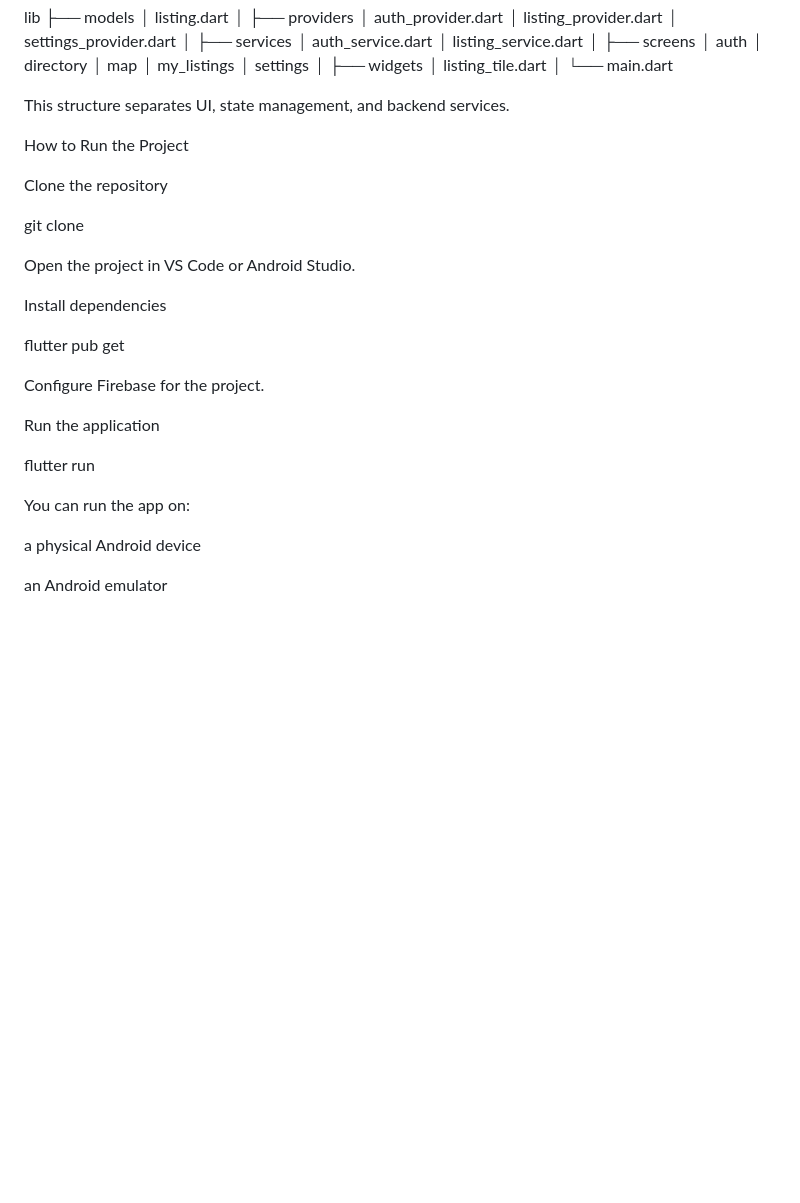
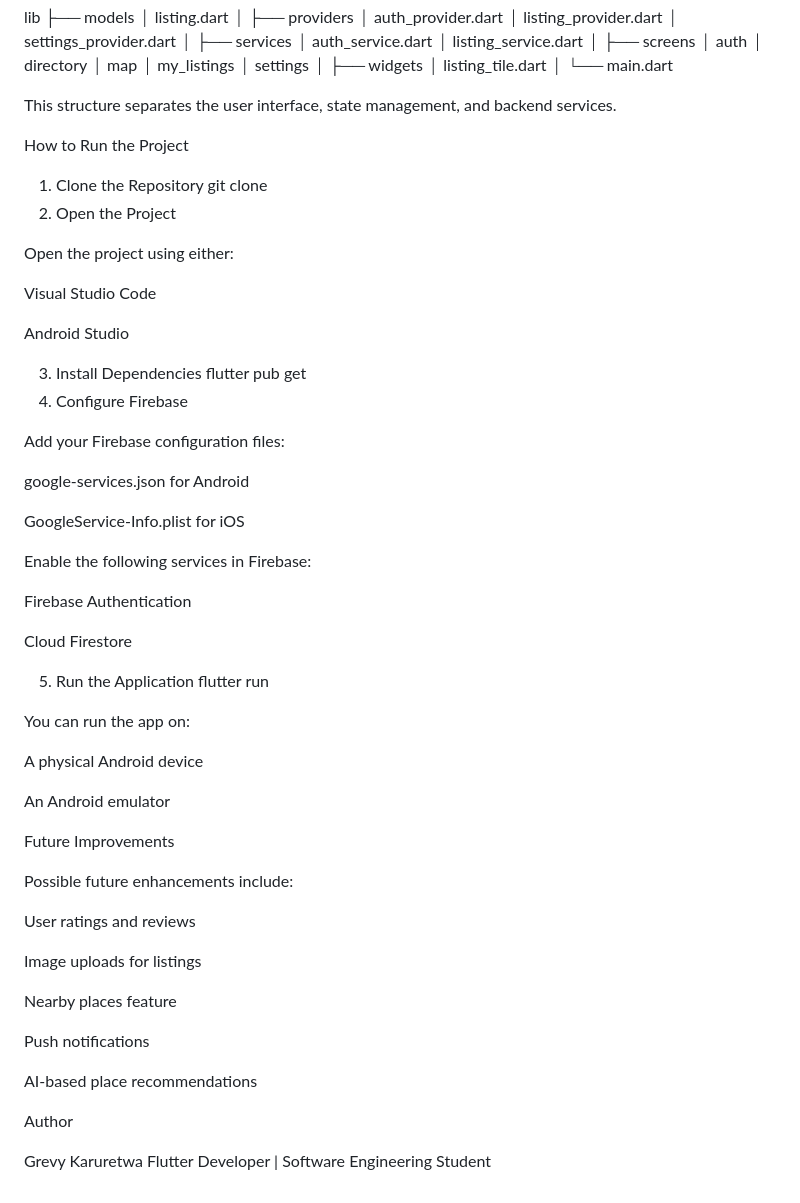
Before and after one commit to grevy-k/kigali_city_directory, a Markdown page: README.md, the part around one of its changes. Rendered like a GitHub page; blank space fills up the shorter version.

```diff
--- a/README.md
+++ b/README.md
@@ -176,28 +173,59 @@ lib
  │
  └── main.dart
 
-This structure separates UI, state management, and backend services.
+This structure separates the user interface, state management, and backend services.
 
 How to Run the Project
+1. Clone the Repository
+git clone <your-repository-link>
+2. Open the Project
 
-Clone the repository
+Open the project using either:
 
-git clone <your-repository-link>
+Visual Studio Code
 
-Open the project in VS Code or Android Studio.
+Android Studio
 
-Install dependencies
+3. Install Dependencies
+flutter pub get
+4. Configure Firebase
 
-flutter pub get
+Add your Firebase configuration files:
 
-Configure Firebase for the project.
+google-services.json for Android
 
-Run the application
+GoogleService-Info.plist for iOS
 
+Enable the following services in Firebase:
+
+Firebase Authentication
+
+Cloud Firestore
+
+5. Run the Application
 flutter run
 
 You can run the app on:
 
-a physical Android device
+A physical Android device
 
-an Android emulator
+An Android emulator
+
+Future Improvements
+
+Possible future enhancements include:
+
+User ratings and reviews
+
+Image uploads for listings
+
+Nearby places feature
+
+Push notifications
+
+AI-based place recommendations
+
+Author
+
+Grevy Karuretwa
+Flutter Developer | Software Engineering Student
```
Also changed, not shown: other parts of README.md (+30 -33 lines).
